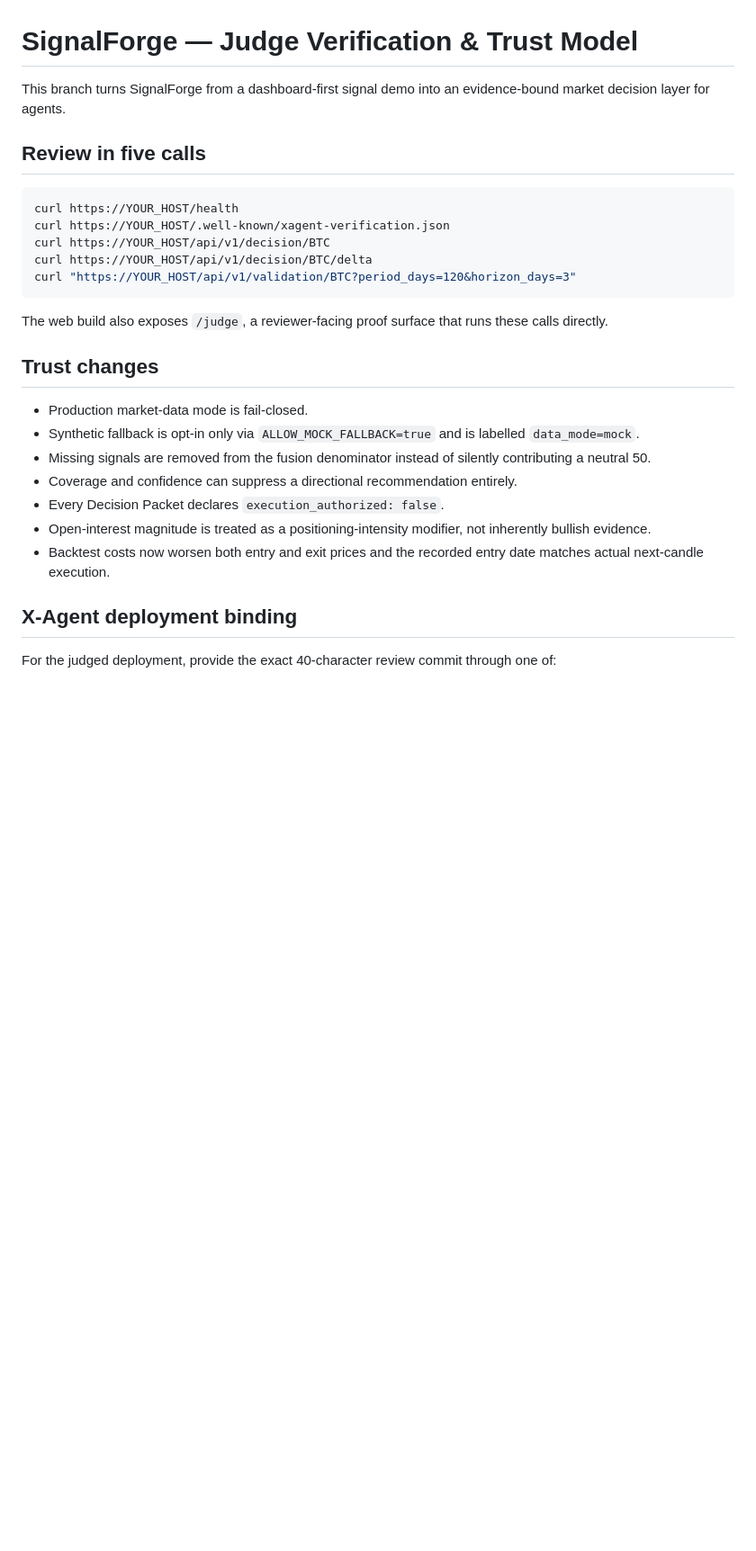
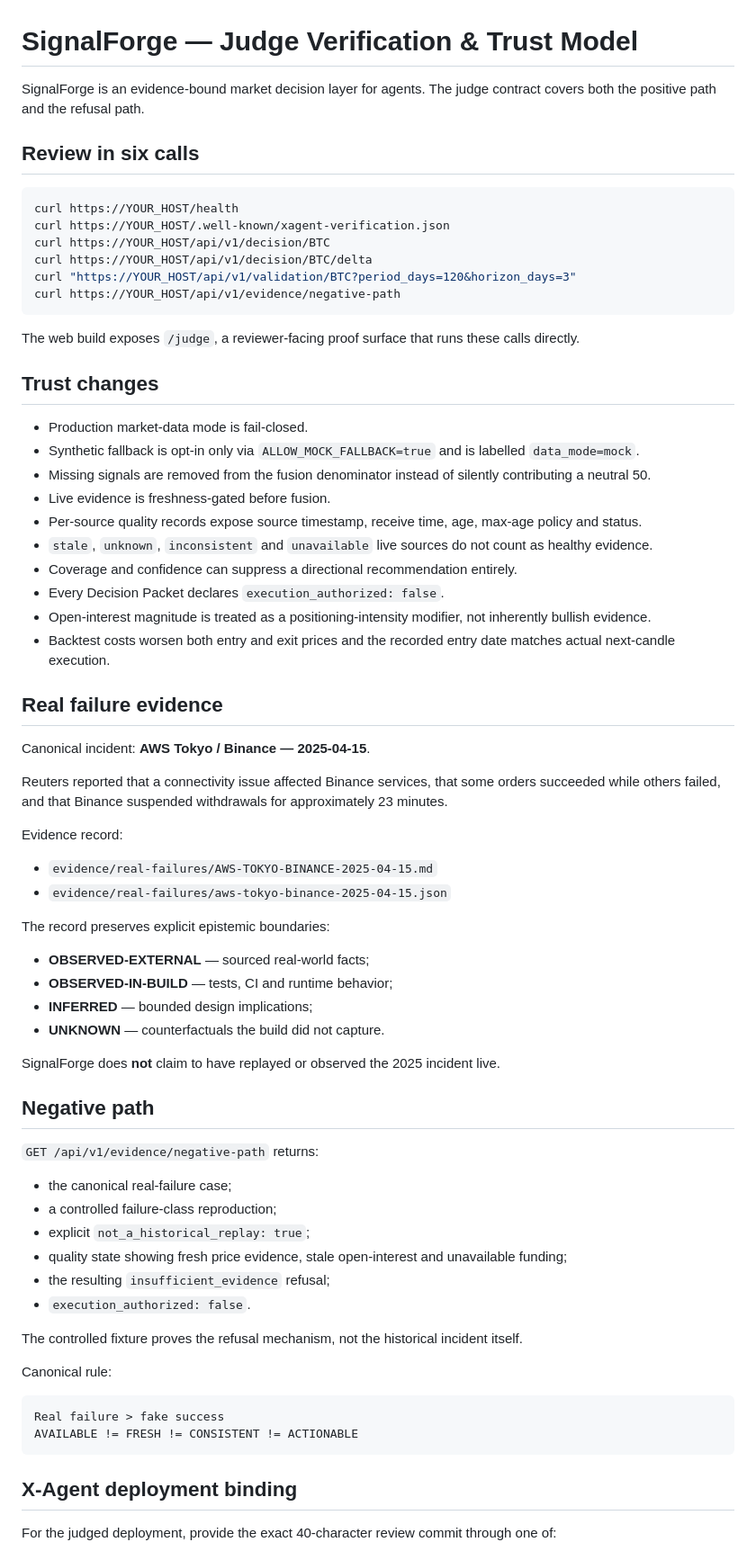
Before and after one commit to Faadil1/signalforge, a Markdown page: JUDGE-READY.md, the part around one of its changes. Shown at 90% size. Drawn GitHub-style; blank space fills up the shorter version.

Commit message:
docs: upgrade judge-ready contract with failure and freshness proof

````diff
--- a/JUDGE-READY.md
+++ b/JUDGE-READY.md
@@ -1,8 +1,8 @@
 # SignalForge — Judge Verification & Trust Model
 
-This branch turns SignalForge from a dashboard-first signal demo into an evidence-bound market decision layer for agents.
+SignalForge is an evidence-bound market decision layer for agents. The judge contract covers both the positive path and the refusal path.
 
-## Review in five calls
+## Review in six calls
 
 ```bash
 curl https://YOUR_HOST/health
@@ -10,19 +10,63 @@ curl https://YOUR_HOST/.well-known/xagent-verification.json
 curl https://YOUR_HOST/api/v1/decision/BTC
 curl https://YOUR_HOST/api/v1/decision/BTC/delta
 curl "https://YOUR_HOST/api/v1/validation/BTC?period_days=120&horizon_days=3"
+curl https://YOUR_HOST/api/v1/evidence/negative-path
 ```
 
-The web build also exposes `/judge`, a reviewer-facing proof surface that runs these calls directly.
+The web build exposes `/judge`, a reviewer-facing proof surface that runs these calls directly.
 
 ## Trust changes
 
 - Production market-data mode is fail-closed.
 - Synthetic fallback is opt-in only via `ALLOW_MOCK_FALLBACK=true` and is labelled `data_mode=mock`.
 - Missing signals are removed from the fusion denominator instead of silently contributing a neutral 50.
+- Live evidence is freshness-gated before fusion.
+- Per-source quality records expose source timestamp, receive time, age, max-age policy and status.
+- `stale`, `unknown`, `inconsistent` and `unavailable` live sources do not count as healthy evidence.
 - Coverage and confidence can suppress a directional recommendation entirely.
 - Every Decision Packet declares `execution_authorized: false`.
 - Open-interest magnitude is treated as a positioning-intensity modifier, not inherently bullish evidence.
-- Backtest costs now worsen both entry and exit prices and the recorded entry date matches actual next-candle execution.
+- Backtest costs worsen both entry and exit prices and the recorded entry date matches actual next-candle execution.
+
+## Real failure evidence
+
+Canonical incident: **AWS Tokyo / Binance — 2025-04-15**.
+
+Reuters reported that a connectivity issue affected Binance services, that some orders succeeded while others failed, and that Binance suspended withdrawals for approximately 23 minutes.
+
+Evidence record:
+
+- `evidence/real-failures/AWS-TOKYO-BINANCE-2025-04-15.md`
+- `evidence/real-failures/aws-tokyo-binance-2025-04-15.json`
+
+The record preserves explicit epistemic boundaries:
+
+- **OBSERVED-EXTERNAL** — sourced real-world facts;
+- **OBSERVED-IN-BUILD** — tests, CI and runtime behavior;
+- **INFERRED** — bounded design implications;
+- **UNKNOWN** — counterfactuals the build did not capture.
+
+SignalForge does **not** claim to have replayed or observed the 2025 incident live.
+
+## Negative path
+
+`GET /api/v1/evidence/negative-path` returns:
+
+- the canonical real-failure case;
+- a controlled failure-class reproduction;
+- explicit `not_a_historical_replay: true`;
+- quality state showing fresh price evidence, stale open-interest and unavailable funding;
+- the resulting `insufficient_evidence` refusal;
+- `execution_authorized: false`.
+
+The controlled fixture proves the refusal mechanism, not the historical incident itself.
+
+Canonical rule:
+
+```text
+Real failure > fake success
+AVAILABLE != FRESH != CONSISTENT != ACTIONABLE
+```
 
 ## X-Agent deployment binding
 
````
Also changed, not shown: other parts of JUDGE-READY.md (+21 -2 lines).
